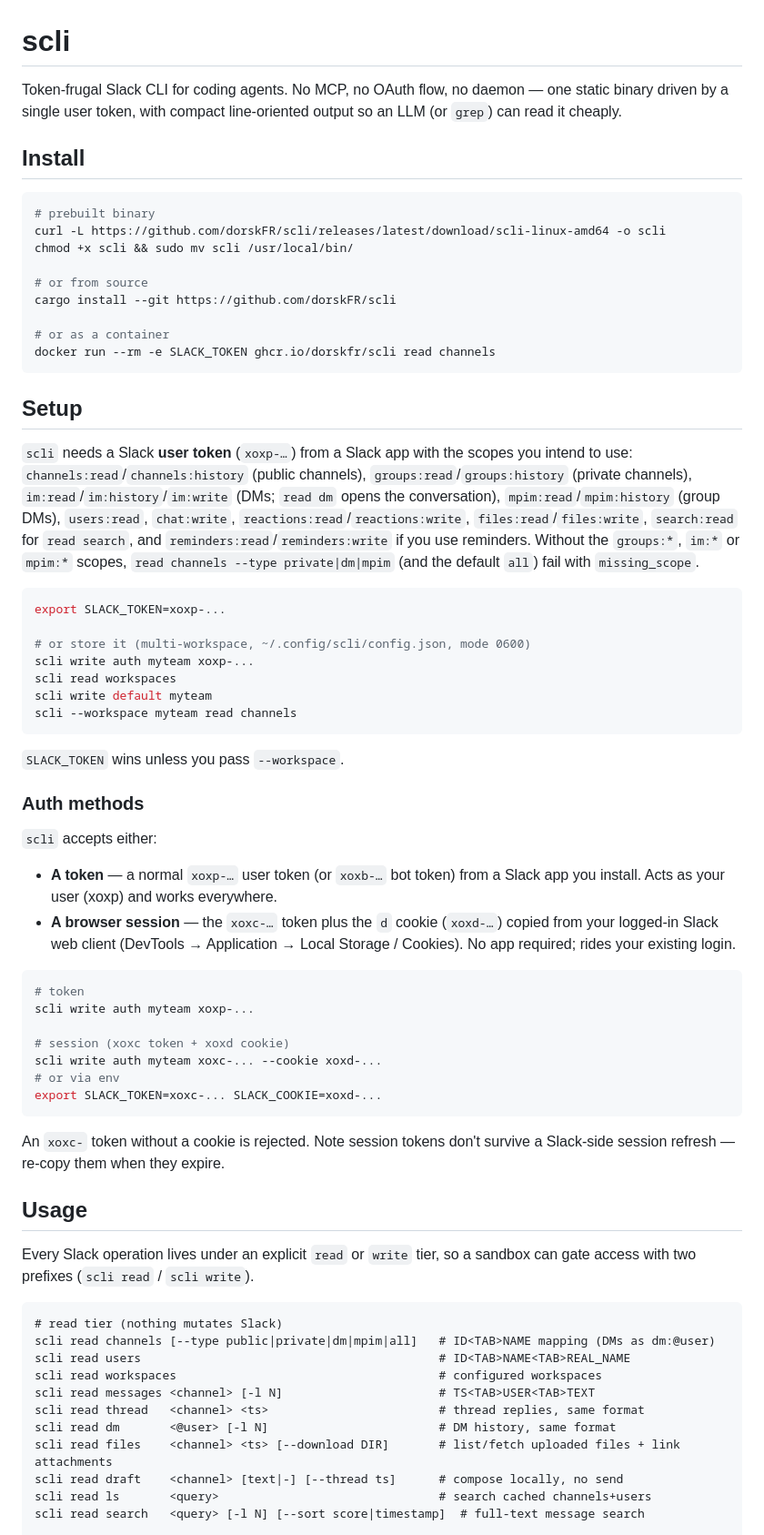
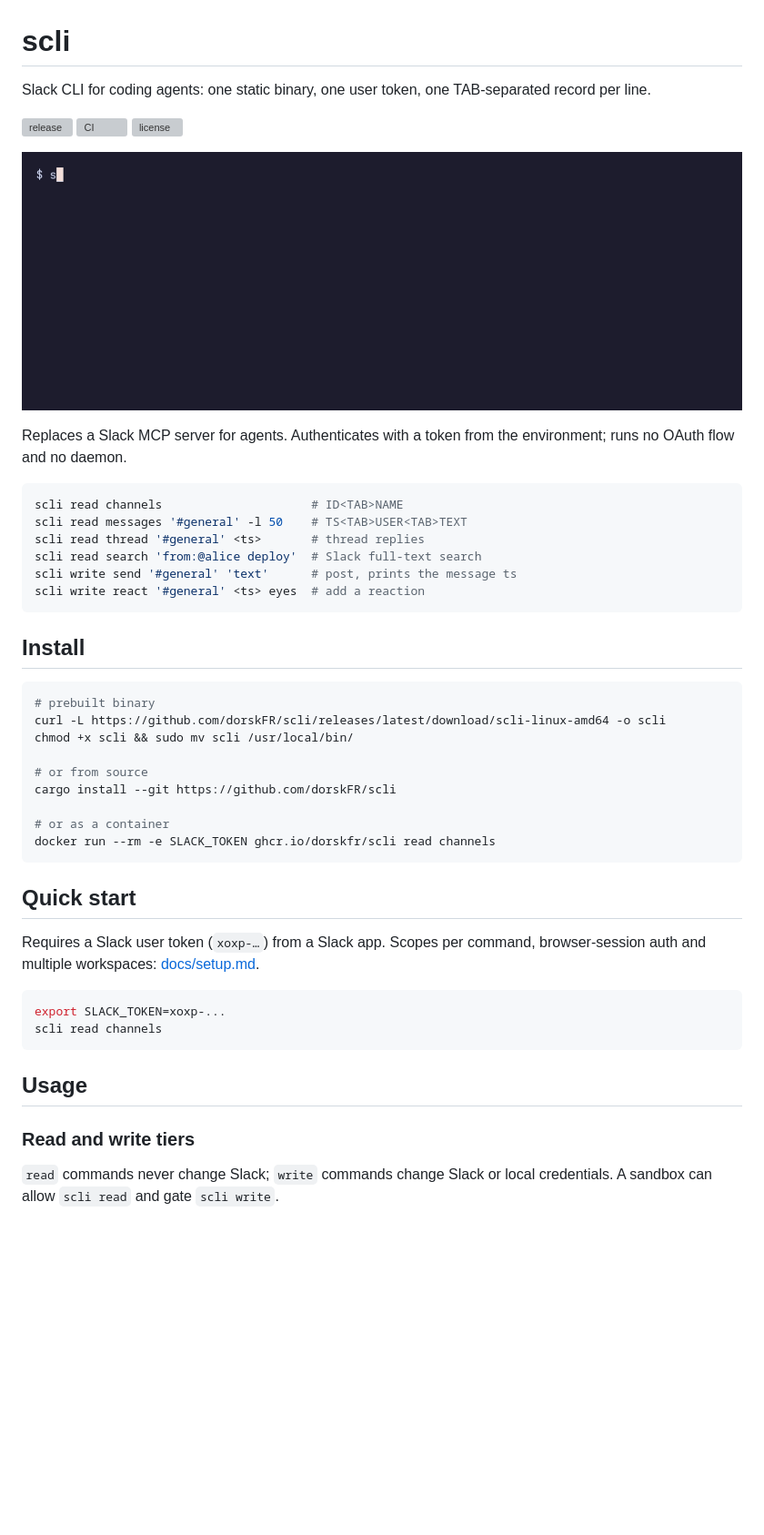
Before and after one commit to DorskFR/scli, a Markdown page: README.md, the part around one of its changes. Shown at 91% size. Drawn GitHub-style; pictures changed too: docs/assets/demo.gif (added); blank space fills up the shorter version; grey boxes are pictures that could not be loaded.

````diff
--- a/README.md
+++ b/README.md
@@ -1,8 +1,23 @@
 # scli
 
-Token-frugal Slack CLI for coding agents. No MCP, no OAuth flow, no daemon — one
-static binary driven by a single user token, with compact line-oriented output so
-an LLM (or `grep`) can read it cheaply.
+Slack CLI for coding agents: one static binary, one user token, one TAB-separated record per line.
+
+[![release](https://img.shields.io/github/v/release/DorskFR/scli)](https://github.com/DorskFR/scli/releases)
+[![CI](https://github.com/DorskFR/scli/actions/workflows/ci.yml/badge.svg)](https://github.com/DorskFR/scli/actions/workflows/ci.yml)
+[![license](https://img.shields.io/github/license/DorskFR/scli)](LICENSE)
+
+![scli listing channels, reading #deploys, searching and posting against a mock workspace](docs/assets/demo.gif)
+
+Replaces a Slack MCP server for agents. Authenticates with a token from the environment; runs no OAuth flow and no daemon.
+
+```sh
+scli read channels                     # ID<TAB>NAME
+scli read messages '#general' -l 50    # TS<TAB>USER<TAB>TEXT
+scli read thread '#general' <ts>       # thread replies
+scli read search 'from:@alice deploy'  # Slack full-text search
+scli write send '#general' 'text'      # post, prints the message ts
+scli write react '#general' <ts> eyes  # add a reaction
+```
 
 ## Install
 
@@ -18,68 +33,18 @@ cargo install --git https://github.com/dorskFR/scli
 docker run --rm -e SLACK_TOKEN ghcr.io/dorskfr/scli read channels
 ```
 
-## Setup
+## Quick start
 
-`scli` needs a Slack **user token** (`xoxp-…`) from a Slack app with the scopes
-you intend to use: `channels:read`/`channels:history` (public channels),
-`groups:read`/`groups:history` (private channels), `im:read`/`im:history`/`im:write`
-(DMs; `read dm` opens the conversation), `mpim:read`/`mpim:history` (group DMs),
-`users:read`, `chat:write`, `reactions:read`/`reactions:write`,
-`files:read`/`files:write`, `search:read` for `read search`, and
-`reminders:read`/`reminders:write` if you use reminders. Without the `groups:*`,
-`im:*` or `mpim:*` scopes, `read channels --type private|dm|mpim` (and the
-default `all`) fail with `missing_scope`.
+Requires a Slack user token (`xoxp-…`) from a Slack app. Scopes per command, browser-session auth and multiple workspaces: [docs/setup.md](docs/setup.md).
 
 ```sh
 export SLACK_TOKEN=xoxp-...
-
-# or store it (multi-workspace, ~/.config/scli/config.json, mode 0600)
-scli write auth myteam xoxp-...
-scli read workspaces
-scli write default myteam
-scli --workspace myteam read channels
+scli read channels
 ```
-
-`SLACK_TOKEN` wins unless you pass `--workspace`.
-
-### Auth methods
-
-`scli` accepts either:
-
-- **A token** — a normal `xoxp-…` user token (or `xoxb-…` bot token) from a Slack
-  app you install. Acts as your user (xoxp) and works everywhere.
-- **A browser session** — the `xoxc-…` token plus the `d` cookie (`xoxd-…`) copied
-  from your logged-in Slack web client (DevTools → Application → Local Storage /
-  Cookies). No app required; rides your existing login.
-
-```sh
-# token
-scli write auth myteam xoxp-...
-
-# session (xoxc token + xoxd cookie)
-scli write auth myteam xoxc-... --cookie xoxd-...
-# or via env
-export SLACK_TOKEN=xoxc-... SLACK_COOKIE=xoxd-...
-```
-
-An `xoxc-` token without a cookie is rejected. Note session tokens don't survive a
-Slack-side session refresh — re-copy them when they expire.
 
 ## Usage
 
-Every Slack operation lives under an explicit `read` or `write` tier, so a
-sandbox can gate access with two prefixes (`scli read` / `scli write`).
+### Read and write tiers
 
-```
-# read tier (nothing mutates Slack)
-scli read channels [--type public|private|dm|mpim|all]   # ID<TAB>NAME mapping (DMs as dm:@user)
-scli read users                                          # ID<TAB>NAME<TAB>REAL_NAME
-scli read workspaces                                     # configured workspaces
-scli read messages <channel> [-l N]                      # TS<TAB>USER<TAB>TEXT
-scli read thread   <channel> <ts>                        # thread replies, same format
-scli read dm       <@user> [-l N]                        # DM history, same format
-scli read files    <channel> <ts> [--download DIR]       # list/fetch uploaded files + link attachments
-scli read draft    <channel> [text|-] [--thread ts]      # compose locally, no send
-scli read ls       <query>                               # search cached channels+users
-scli read search   <query> [-l N] [--sort score|timestamp]  # full-text message search
+`read` commands never change Slack; `write` commands change Slack or local credentials. A sandbox can allow `scli read` and gate `scli write`.
 
````
Also changed, not shown: other parts of README.md (+54 -101 lines), docs/reference.md (added, +102 -0 lines), docs/setup.md (added, +54 -0 lines), 4 other files.
